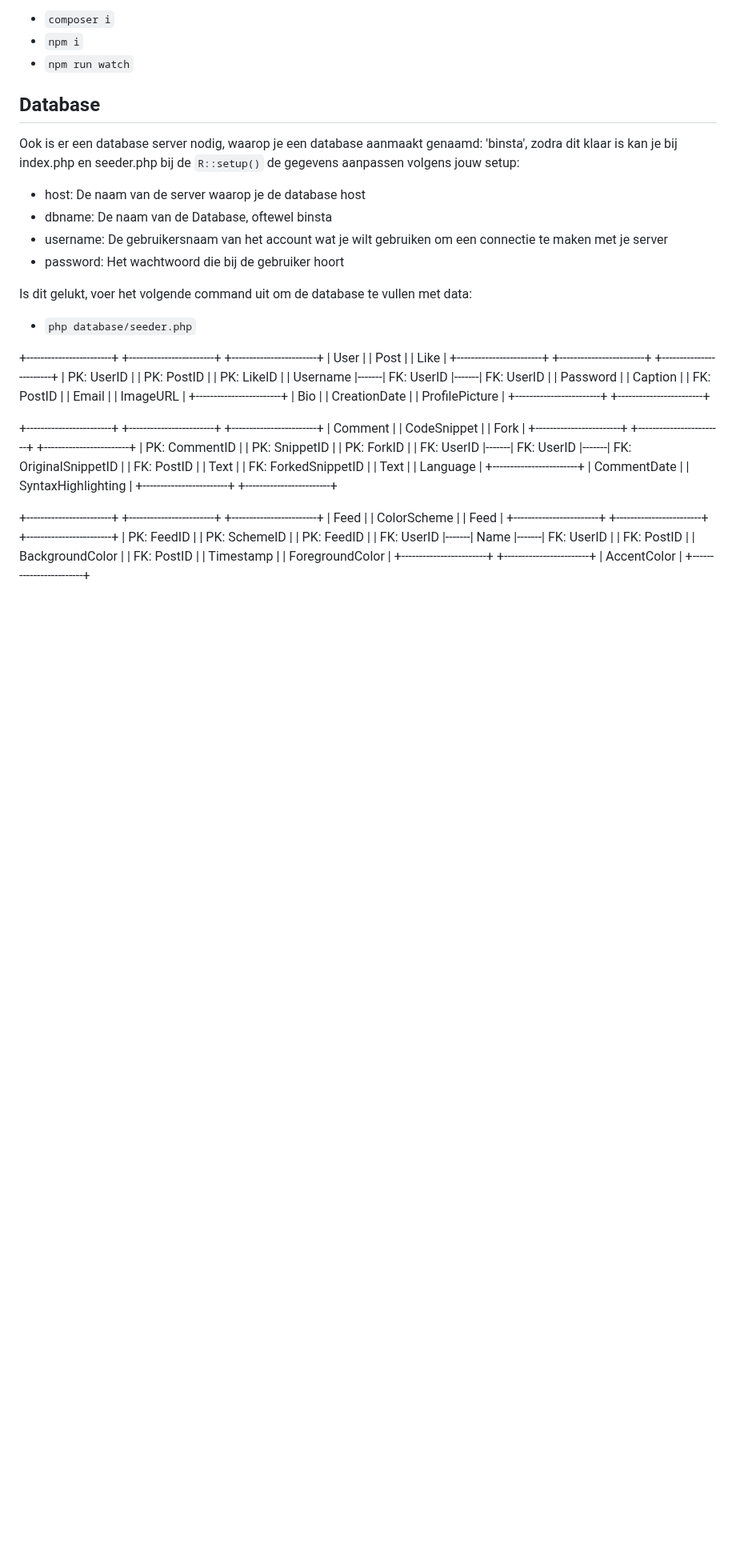
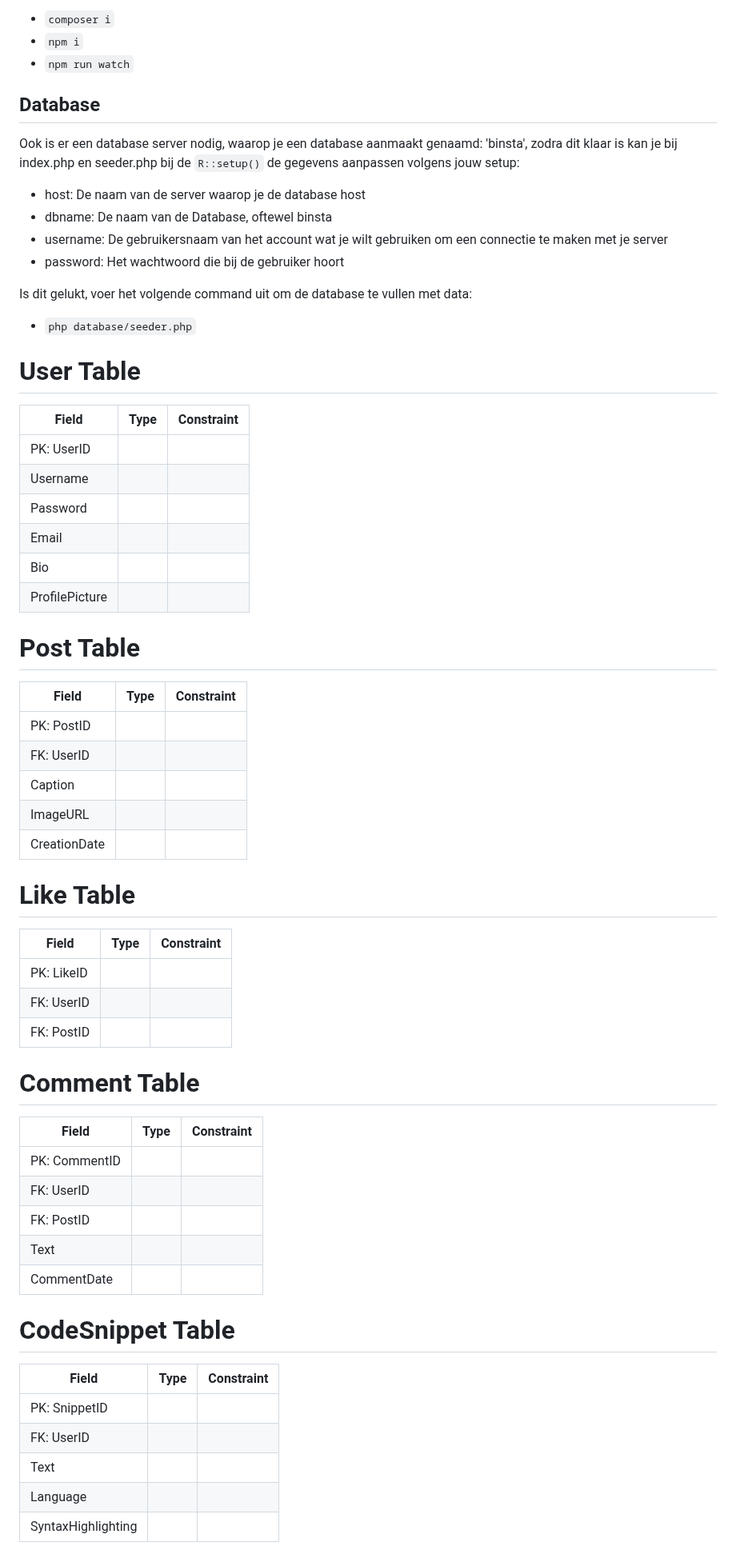
Before and after one commit to martijntjee/binsta, a Markdown page: README.md, the part around one of its changes. Shown at 80% size. Drawn GitHub-style; blank space fills up the shorter version.

Commit message:
upload readme

```diff
--- a/README.md
+++ b/README.md
@@ -20,33 +20,52 @@ Ook is er een database server nodig, waarop je een database aanmaakt genaamd: 'b
 Is dit gelukt, voer het volgende command uit om de database te vullen met data:
 - `php database/seeder.php`
 
-+------------------------+       +------------------------+       +------------------------+
-|          User          |       |          Post          |       |          Like          |
-+------------------------+       +------------------------+       +------------------------+
-| PK: UserID             |       | PK: PostID             |       | PK: LikeID             |
-| Username               |-------| FK: UserID             |-------| FK: UserID             |
-| Password               |       | Caption                |       | FK: PostID             |
-| Email                  |       | ImageURL               |       +------------------------+
-| Bio                    |       | CreationDate           |
-| ProfilePicture         |       +------------------------+
-+------------------------+
+# User Table
 
-+------------------------+       +------------------------+       +------------------------+
-|        Comment         |       |      CodeSnippet       |       |         Fork           |
-+------------------------+       +------------------------+       +------------------------+
-| PK: CommentID          |       | PK: SnippetID          |       | PK: ForkID             |
-| FK: UserID             |-------| FK: UserID             |-------| FK: OriginalSnippetID  |
-| FK: PostID             |       | Text                   |       | FK: ForkedSnippetID    |
-| Text                   |       | Language               |       +------------------------+
-| CommentDate            |       | SyntaxHighlighting     |
-+------------------------+       +------------------------+
+| Field           | Type     | Constraint |
+| --------------- | -------- | ---------- |
+| PK: UserID      |          |            |
+| Username        |          |            |
+| Password        |          |            |
+| Email           |          |            |
+| Bio             |          |            |
+| ProfilePicture  |          |            |
 
-+------------------------+       +------------------------+       +------------------------+
-|          Feed          |       |     ColorScheme        |       |         Feed           |
-+------------------------+       +------------------------+       +------------------------+
-| PK: FeedID             |       | PK: SchemeID           |       | PK: FeedID             |
-| FK: UserID             |-------| Name                   |-------| FK: UserID             |
-| FK: PostID             |       | BackgroundColor        |       | FK: PostID             |
-| Timestamp              |       | ForegroundColor        |       +------------------------+
-+------------------------+       | AccentColor            |
-                                 +------------------------+
+# Post Table
+
+| Field           | Type     | Constraint |
+| --------------- | -------- | ---------- |
+| PK: PostID      |          |            |
+| FK: UserID      |          |            |
+| Caption         |          |            |
+| ImageURL        |          |            |
+| CreationDate    |          |            |
+
+# Like Table
+
+| Field           | Type     | Constraint |
+| --------------- | -------- | ---------- |
+| PK: LikeID      |          |            |
+| FK: UserID      |          |            |
+| FK: PostID      |          |            |
+
+# Comment Table
+
+| Field           | Type     | Constraint |
+| --------------- | -------- | ---------- |
+| PK: CommentID   |          |            |
+| FK: UserID      |          |            |
+| FK: PostID      |          |            |
+| Text            |          |            |
+| CommentDate     |          |            |
+
+# CodeSnippet Table
+
+| Field           | Type     | Constraint |
+| --------------- | -------- | ---------- |
+| PK: SnippetID   |          |            |
+| FK: UserID      |          |            |
+| Text            |          |            |
+| Language        |          |            |
+| SyntaxHighlighting |      |            |
+
```
Also changed, not shown: other parts of README.md (+27 -0 lines).
